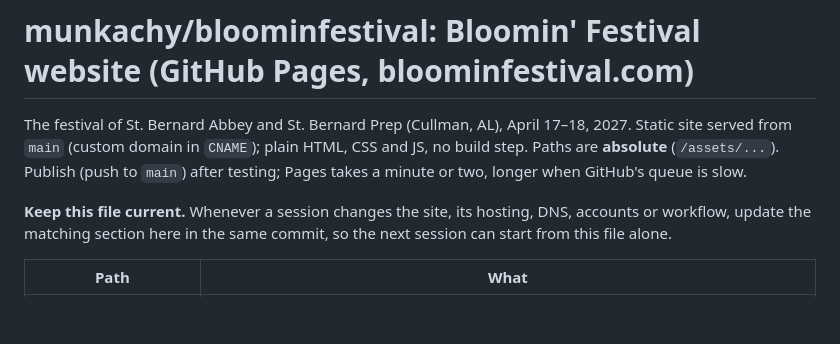
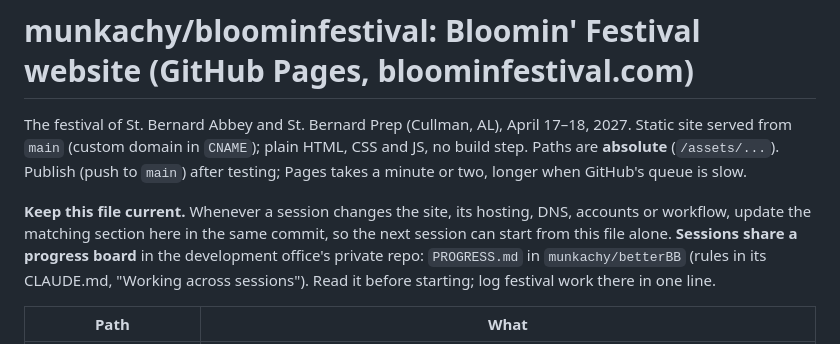
Before and after one commit to munkachy/bloominfestival, a Markdown page: CLAUDE.md, the part around the change. GitHub-like rendering; blank space fills up the shorter version.

Commit message:
Notes: point to the shared progress board in betterBB
Co-Authored-By: Claude Opus 5.5 <noreply@anthropic.com>
Claude-Session: https://claude.ai/code/session_01114N3wsMwtc5hWUMoFzqmX

```diff
--- a/CLAUDE.md
+++ b/CLAUDE.md
@@ -6,6 +6,8 @@ Publish (push to `main`) after testing; Pages takes a minute or two, longer when
 
 **Keep this file current.** Whenever a session changes the site, its hosting, DNS, accounts or workflow, update the
 matching section here in the same commit, so the next session can start from this file alone.
+**Sessions share a progress board** in the development office's private repo: `PROGRESS.md` in `munkachy/betterBB`
+(rules in its CLAUDE.md, "Working across sessions"). Read it before starting; log festival work there in one line.
 
 | Path | What |
 |---|---|
```
